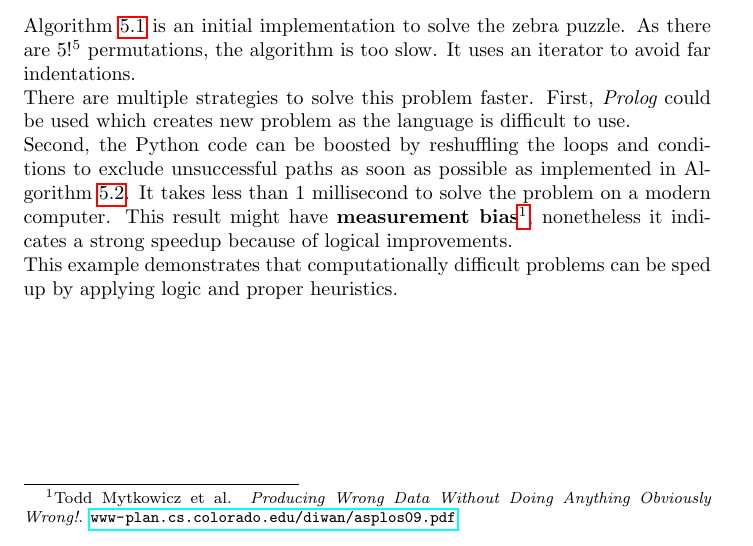
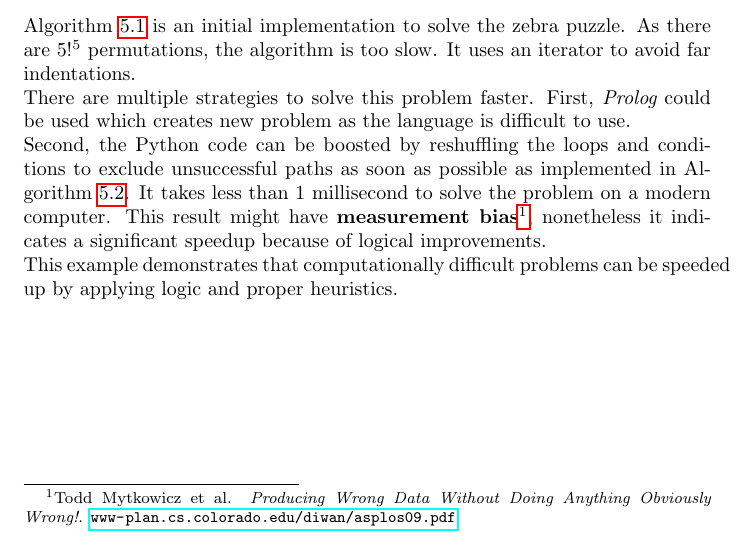
Before and after one commit to karimif/ai_notes, a LaTeX thesis (notes.tex): part of page 24 of 74, cut so that both start at the same text. Compiled offline with pdfLaTeX.

Commit message:
Minor improvements

```diff
--- a/notes.tex
+++ b/notes.tex
@@ -1050,9 +1050,9 @@ There are multiple strategies to solve this problem faster. First, {\em Prolog}
 \\
 Second, the Python code can be boosted by reshuffling the loops and conditions to exclude unsuccessful paths as soon as possible as implemented in Algorithm~\ref{python:zebrapuzzlefast}.
 It takes less than 1 millisecond to solve the problem on a modern computer.
-This result might have {\bf measurement bias}\footnote{Todd Mytkowicz et al. {\em Producing Wrong Data Without Doing Anything Obviously Wrong!}. \url{www-plan.cs.colorado.edu/diwan/asplos09.pdf}}, nonetheless it indicates a strong speedup because of logical improvements.
-\\
-This example demonstrates that computationally difficult problems can be sped up by applying logic and proper heuristics.
+This result might have {\bf measurement bias}\footnote{Todd Mytkowicz et al. {\em Producing Wrong Data Without Doing Anything Obviously Wrong!}. \url{www-plan.cs.colorado.edu/diwan/asplos09.pdf}}, nonetheless it indicates a significant speedup because of logical improvements.
+\\
+This example demonstrates that computationally difficult problems can be speeded up by applying logic and proper heuristics.
 
 \begin{algorithm}
 \caption{Inefficient solution of the zebra puzzle}
```
